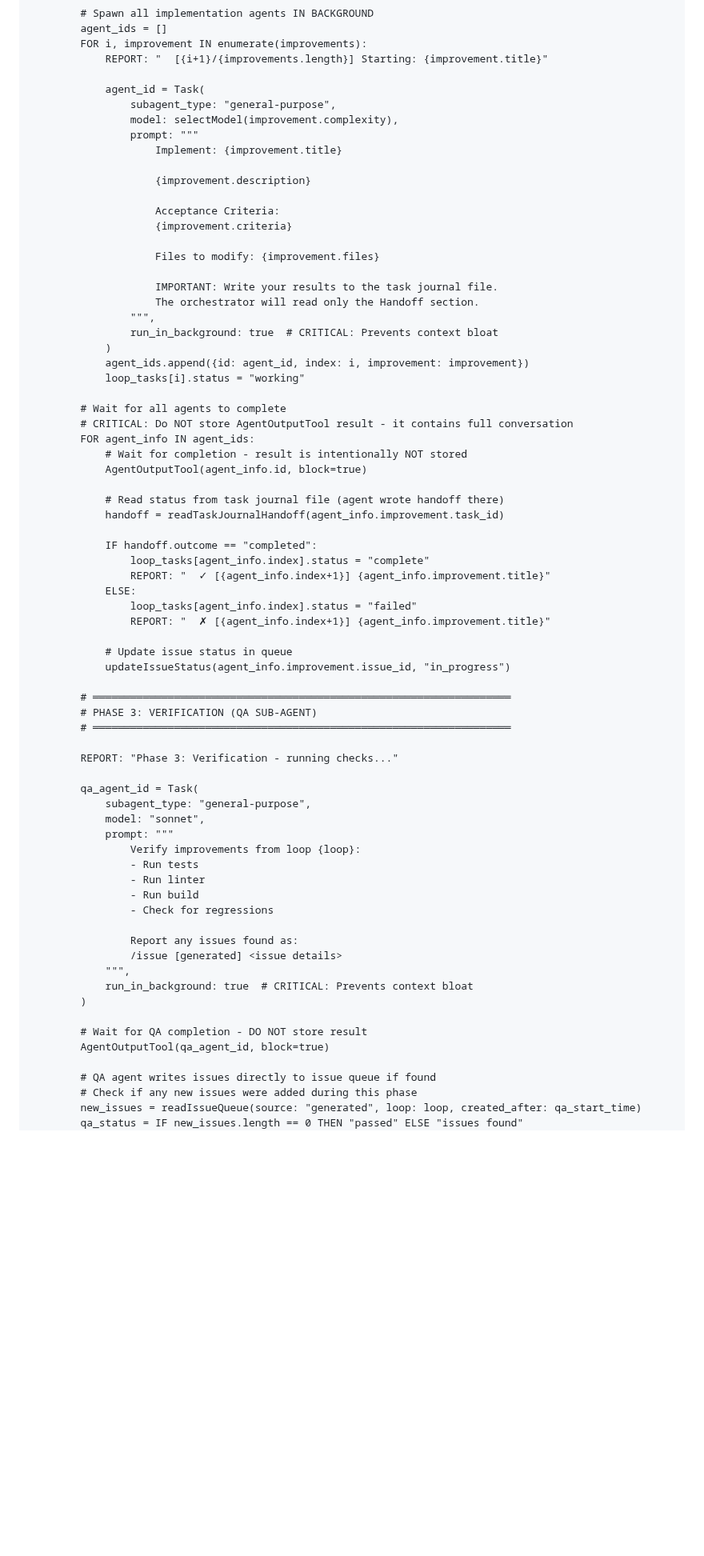
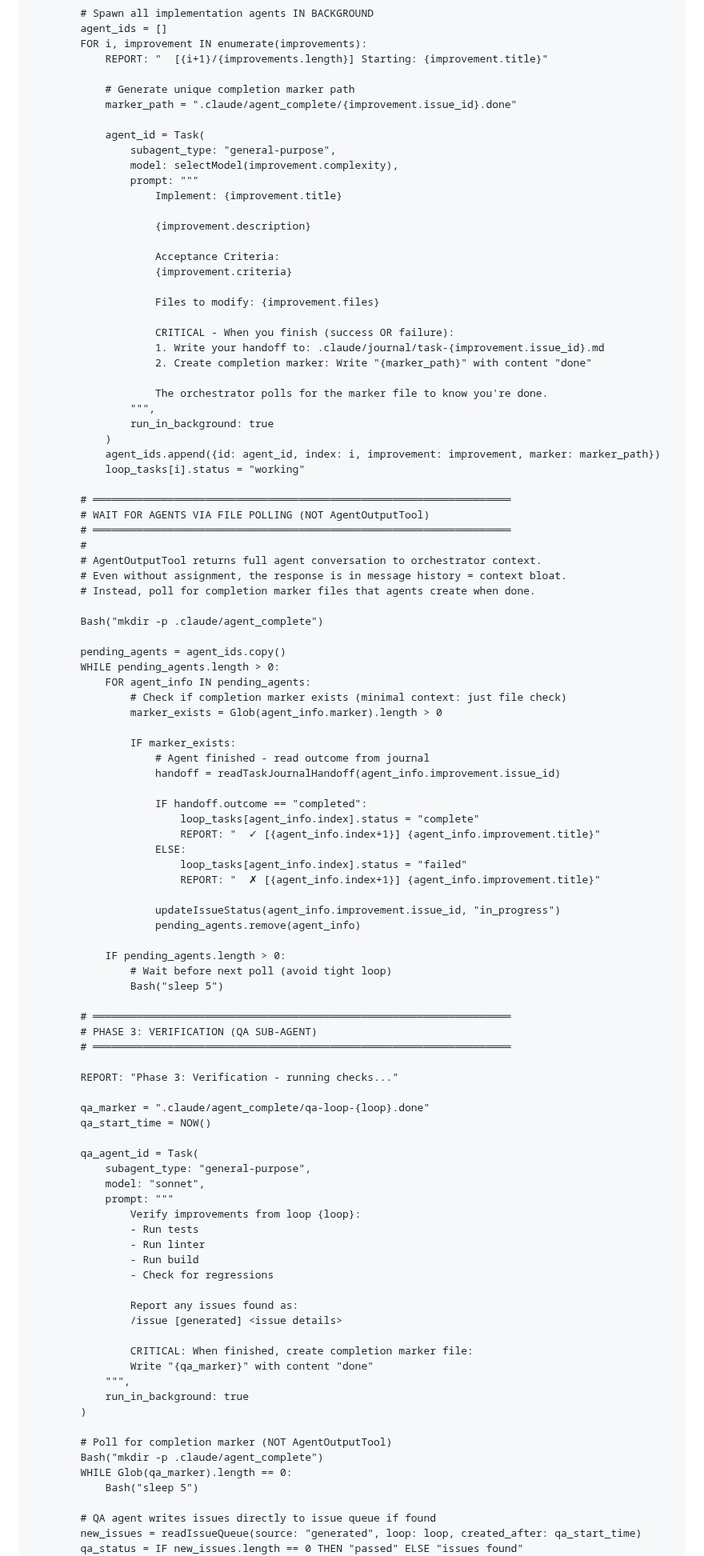
Before and after one commit to bladehstream/claudestrator, a Markdown page: commands/orchestrate.md, the part around one of its changes. Shown at 80% size. Rendered like a GitHub page; blank space fills up the shorter version.

```diff
--- a/commands/orchestrate.md
+++ b/commands/orchestrate.md
@@ -247,6 +256,9 @@ IF total_loops > 0:
         FOR i, improvement IN enumerate(improvements):
             REPORT: "  [{i+1}/{improvements.length}] Starting: {improvement.title}"
 
+            # Generate unique completion marker path
+            marker_path = ".claude/agent_complete/{improvement.issue_id}.done"
+
             agent_id = Task(
                 subagent_type: "general-purpose",
                 model: selectModel(improvement.complexity),
@@ -260,38 +272,59 @@ IF total_loops > 0:
 
                     Files to modify: {improvement.files}
 
-                    IMPORTANT: Write your results to the task journal file.
-                    The orchestrator will read only the Handoff section.
+                    CRITICAL - When you finish (success OR failure):
+                    1. Write your handoff to: .claude/journal/task-{improvement.issue_id}.md
+                    2. Create completion marker: Write "{marker_path}" with content "done"
+
+                    The orchestrator polls for the marker file to know you're done.
                 """,
-                run_in_background: true  # CRITICAL: Prevents context bloat
+                run_in_background: true
             )
-            agent_ids.append({id: agent_id, index: i, improvement: improvement})
+            agent_ids.append({id: agent_id, index: i, improvement: improvement, marker: marker_path})
             loop_tasks[i].status = "working"
 
-        # Wait for all agents to complete
-        # CRITICAL: Do NOT store AgentOutputTool result - it contains full conversation
-        FOR agent_info IN agent_ids:
-            # Wait for completion - result is intentionally NOT stored
-            AgentOutputTool(agent_info.id, block=true)
+        # ═══════════════════════════════════════════════════════════════════
+        # WAIT FOR AGENTS VIA FILE POLLING (NOT AgentOutputTool)
+        # ═══════════════════════════════════════════════════════════════════
+        #
+        # AgentOutputTool returns full agent conversation to orchestrator context.
+        # Even without assignment, the response is in message history = context bloat.
+        # Instead, poll for completion marker files that agents create when done.
 
-            # Read status from task journal file (agent wrote handoff there)
-            handoff = readTaskJournalHandoff(agent_info.improvement.task_id)
+        Bash("mkdir -p .claude/agent_complete")
 
-            IF handoff.outcome == "completed":
-                loop_tasks[agent_info.index].status = "complete"
-                REPORT: "  ✓ [{agent_info.index+1}] {agent_info.improvement.title}"
-            ELSE:
-                loop_tasks[agent_info.index].status = "failed"
-                REPORT: "  ✗ [{agent_info.index+1}] {agent_info.improvement.title}"
+        pending_agents = agent_ids.copy()
+        WHILE pending_agents.length > 0:
+            FOR agent_info IN pending_agents:
+                # Check if completion marker exists (minimal context: just file check)
+                marker_exists = Glob(agent_info.marker).length > 0
 
-            # Update issue status in queue
-            updateIssueStatus(agent_info.improvement.issue_id, "in_progress")
+                IF marker_exists:
+                    # Agent finished - read outcome from journal
+                    handoff = readTaskJournalHandoff(agent_info.improvement.issue_id)
+
+                    IF handoff.outcome == "completed":
+                        loop_tasks[agent_info.index].status = "complete"
+                        REPORT: "  ✓ [{agent_info.index+1}] {agent_info.improvement.title}"
+                    ELSE:
+                        loop_tasks[agent_info.index].status = "failed"
+                        REPORT: "  ✗ [{agent_info.index+1}] {agent_info.improvement.title}"
+
+                    updateIssueStatus(agent_info.improvement.issue_id, "in_progress")
+                    pending_agents.remove(agent_info)
+
+            IF pending_agents.length > 0:
+                # Wait before next poll (avoid tight loop)
+                Bash("sleep 5")
 
         # ═══════════════════════════════════════════════════════════════════
         # PHASE 3: VERIFICATION (QA SUB-AGENT)
         # ═══════════════════════════════════════════════════════════════════
 
         REPORT: "Phase 3: Verification - running checks..."
+
+        qa_marker = ".claude/agent_complete/qa-loop-{loop}.done"
+        qa_start_time = NOW()
 
         qa_agent_id = Task(
             subagent_type: "general-purpose",
@@ -305,15 +338,19 @@ IF total_loops > 0:
 
                 Report any issues found as:
                 /issue [generated] <issue details>
+
+                CRITICAL: When finished, create completion marker file:
+                Write "{qa_marker}" with content "done"
             """,
-            run_in_background: true  # CRITICAL: Prevents context bloat
+            run_in_background: true
         )
 
-        # Wait for QA completion - DO NOT store result
-        AgentOutputTool(qa_agent_id, block=true)
+        # Poll for completion marker (NOT AgentOutputTool)
+        Bash("mkdir -p .claude/agent_complete")
+        WHILE Glob(qa_marker).length == 0:
+            Bash("sleep 5")
 
         # QA agent writes issues directly to issue queue if found
-        # Check if any new issues were added during this phase
         new_issues = readIssueQueue(source: "generated", loop: loop, created_after: qa_start_time)
         qa_status = IF new_issues.length == 0 THEN "passed" ELSE "issues found"
         REPORT: "  → Verification {qa_status}"
```
Also changed, not shown: other parts of commands/orchestrate.md (+38 -16 lines), docs/user_guide.md (+20 -15 lines), orchestrator_protocol_v3.md (+32 -18 lines).
